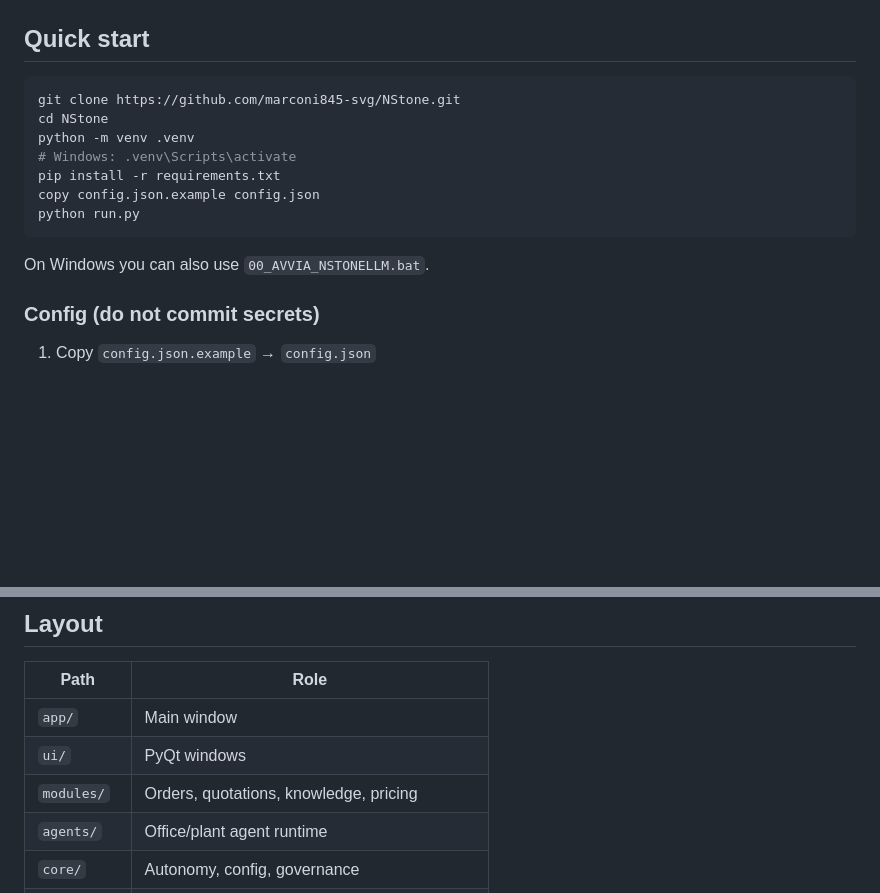
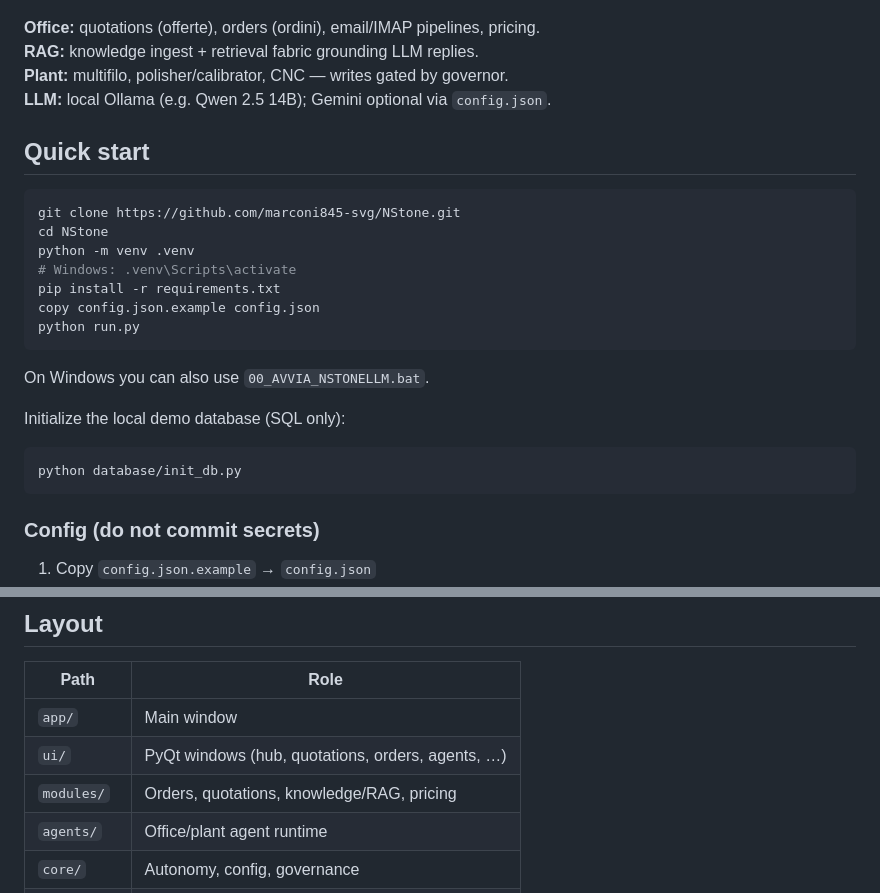
Before and after one commit to marconi845-svg/NStone, a Markdown page: README.md, 2 parts joined by grey strips. Rendered like a GitHub page; blank space fills up the shorter version.

````diff
--- a/README.md
+++ b/README.md
@@ -30,4 +46,9 @@ flowchart LR
 ```
+
+**Office:** quotations (offerte), orders (ordini), email/IMAP pipelines, pricing.
+**RAG:** knowledge ingest + retrieval fabric grounding LLM replies.
+**Plant:** multifilo, polisher/calibrator, CNC — writes gated by governor.
+**LLM:** local Ollama (e.g. Qwen 2.5 14B); Gemini optional via `config.json`.
 
 ## Quick start
 
@@ -42,6 +63,12 @@ python run.py
 ```
 
 On Windows you can also use `00_AVVIA_NSTONELLM.bat`.
+
+Initialize the local demo database (SQL only):
+
+```bash
+python database/init_db.py
+```
 
 ### Config (do not commit secrets)
 
@@ -60,8 +87,8 @@ ollama pull qwen2.5:14b-instruct-q4_0
 | Path | Role |
 |------|------|
 | `app/` | Main window |
-| `ui/` | PyQt windows |
-| `modules/` | Orders, quotations, knowledge, pricing |
+| `ui/` | PyQt windows (hub, quotations, orders, agents, …) |
+| `modules/` | Orders, quotations, knowledge/RAG, pricing |
 | `agents/` | Office/plant agent runtime |
 | `core/` | Autonomy, config, governance |
 | `plc/` | Snap7 helpers, write governor |
````
Also changed, not shown: other parts of README.md (+28 -12 lines), assets/docs/advanced-dataset-options.png (added), assets/docs/agents-command-center.png (added), assets/docs/hub-screenshot.jpg (deleted), assets/docs/hub.png (added), 1 other file.
